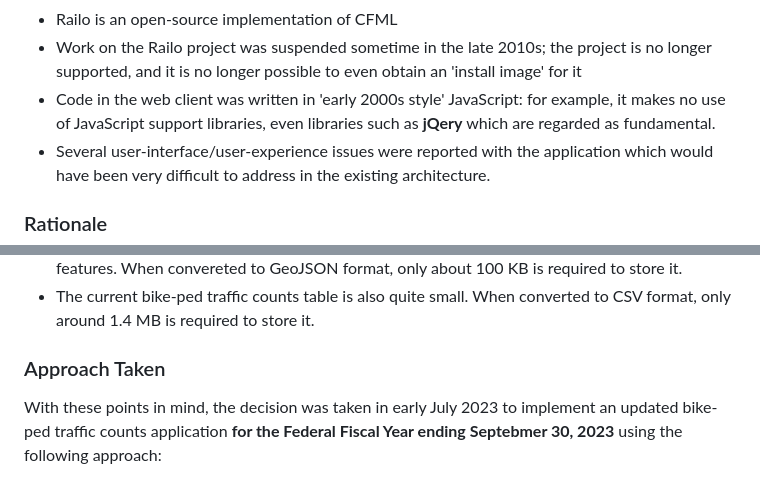
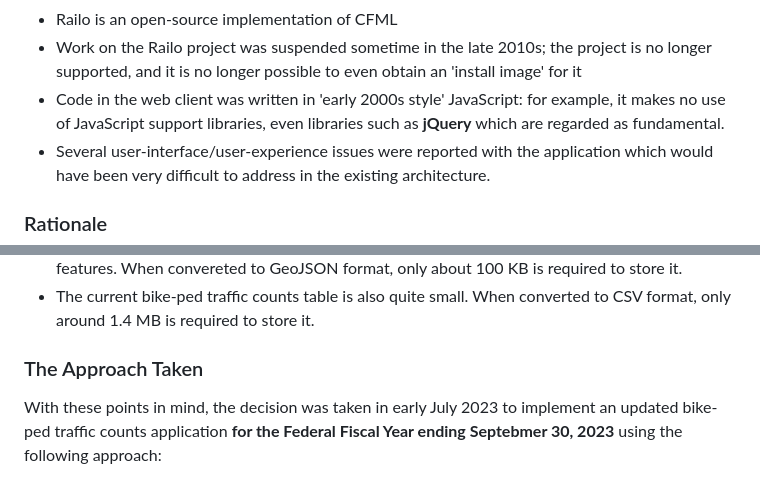
Before and after one commit to CTPSSTAFF/bp-prototype-ol, a Markdown page: README.md, 2 parts joined by grey strips. Rendered like a GitHub page.

Commit message:
Fix Markdown typos

```diff
--- a/README.md
+++ b/README.md
@@ -21,7 +21,7 @@ In addition:
 * Work on the Railo project was suspended sometime in the late 2010s; the project is
 no longer supported, and it is no longer possible to even obtain an 'install image' for it
 * Code in the web client was written in 'early 2000s style' JavaScript: for example, it makes
-no use of JavaScript support libraries, even libraries such as __jQery__ which are regarded
+no use of JavaScript support libraries, even libraries such as __jQuery__ which are regarded
 as fundamental.
 * Several user-interface/user-experience issues were reported with the application
 which would have been very difficult to address in the existing architecture.
@@ -49,7 +49,7 @@ than 300 features. When convereted to GeoJSON format, only about 100 KB is requi
 * The current bike-ped traffic counts table is also quite small. When converted to CSV format, only
 around 1.4 MB is required to store it.
 
-### Approach Taken
+### The Approach Taken
 With these points in mind, the decision was taken in early July 2023 to implement an
 updated bike-ped traffic counts application __for the Federal Fiscal Year ending Septebmer 30, 2023__
 using the following approach:
```
